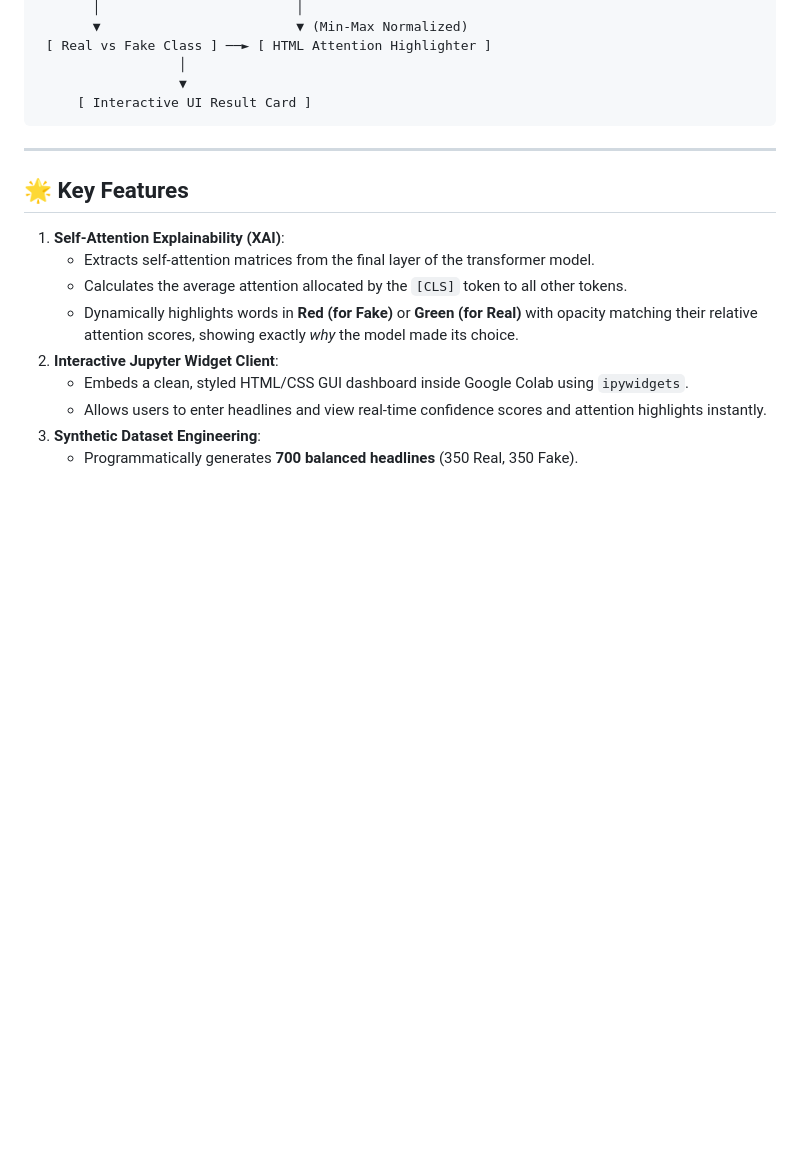
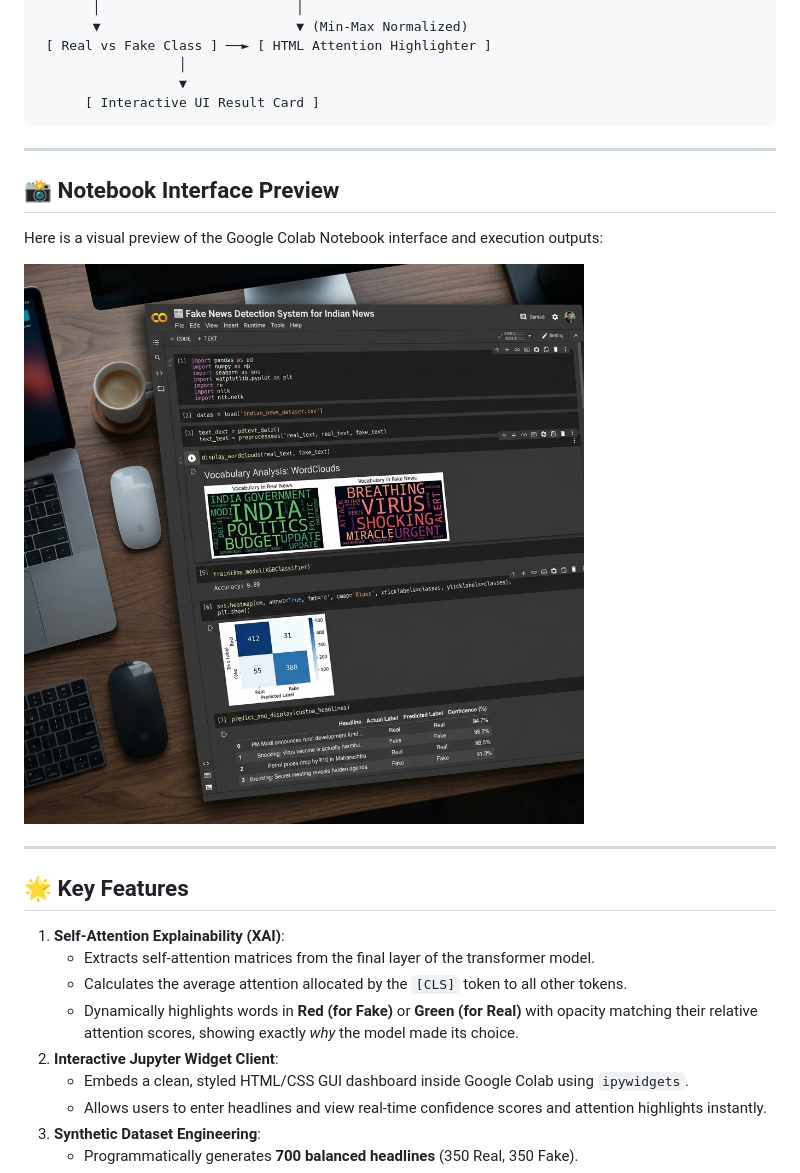
Before and after one commit to Rafiaminhaj/fake-news-detect, a Markdown page: README.md, the part around the change. Drawn GitHub-style; pictures changed too: screenshots/preview.png (added); blank space fills up the shorter version.

Commit message:
Docs: Add visual preview screenshot to README

````diff
--- a/README.md
+++ b/README.md
@@ -33,8 +33,16 @@ This repository features **Explainable AI (XAI)** capabilities by extracting and
  [ Real vs Fake Class ] ──► [ HTML Attention Highlighter ]
                   │
                   ▼
-     [ Interactive UI Result Card ]
+      [ Interactive UI Result Card ]
 ```
+
+---
+
+## 📸 Notebook Interface Preview
+
+Here is a visual preview of the Google Colab Notebook interface and execution outputs:
+
+![Fake News Detector Colab Preview](screenshots/preview.png)
 
 ---
 
````
